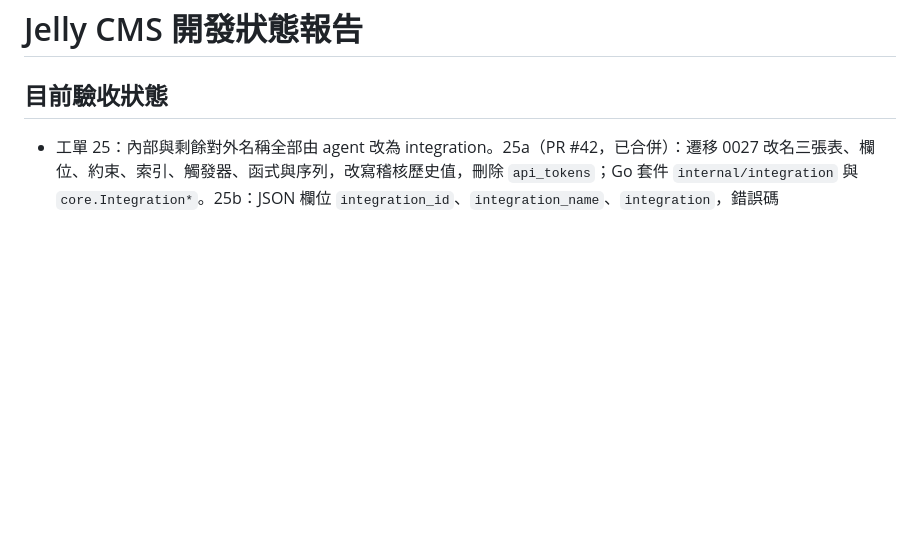
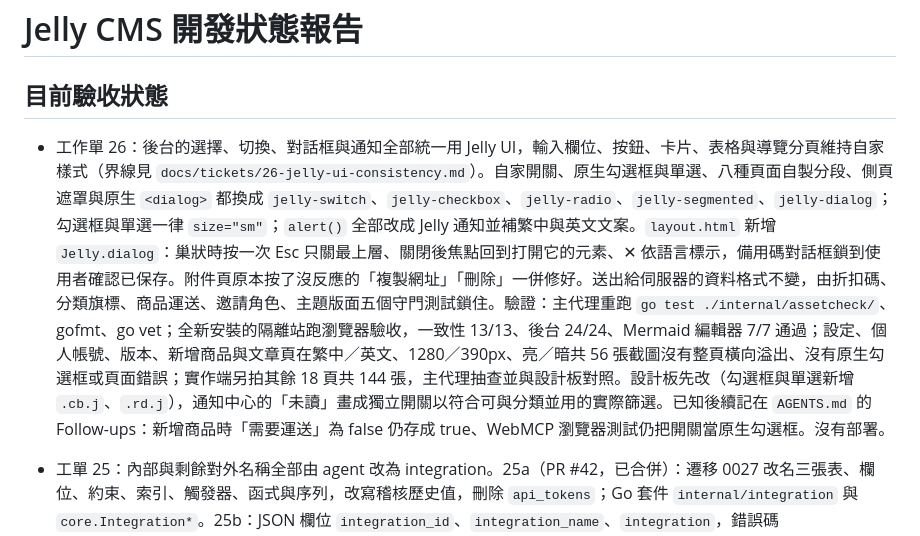
Before and after one commit to HazelnutParadise/jelly-cms, a Markdown page: STATUS.md, the part around the change. GitHub-like rendering; blank space fills up the shorter version.

Commit message:
docs(status): record ticket 26 acceptance
Co-Authored-By: Claude Opus 5.5 <noreply@anthropic.com>
Claude-Session: https://claude.ai/code/session_0151uRD7QHgkSmrBbtSdX8eS

```diff
--- a/STATUS.md
+++ b/STATUS.md
@@ -1,6 +1,8 @@
 # Jelly CMS 開發狀態報告
 
 ## 目前驗收狀態
+
+- 工作單 26：後台的選擇、切換、對話框與通知全部統一用 Jelly UI，輸入欄位、按鈕、卡片、表格與導覽分頁維持自家樣式（界線見 `docs/tickets/26-jelly-ui-consistency.md`）。自家開關、原生勾選框與單選、八種頁面自製分段、側頁遮罩與原生 `<dialog>` 都換成 `jelly-switch`、`jelly-checkbox`、`jelly-radio`、`jelly-segmented`、`jelly-dialog`；勾選框與單選一律 `size="sm"`；`alert()` 全部改成 Jelly 通知並補繁中與英文文案。`layout.html` 新增 `Jelly.dialog`：巢狀時按一次 Esc 只關最上層、關閉後焦點回到打開它的元素、✕ 依語言標示，備用碼對話框鎖到使用者確認已保存。附件頁原本按了沒反應的「複製網址」「刪除」一併修好。送出給伺服器的資料格式不變，由折扣碼、分類旗標、商品運送、邀請角色、主題版面五個守門測試鎖住。驗證：主代理重跑 `go test ./internal/assetcheck/`、gofmt、go vet；全新安裝的隔離站跑瀏覽器驗收，一致性 13/13、後台 24/24、Mermaid 編輯器 7/7 通過；設定、個人帳號、版本、新增商品與文章頁在繁中／英文、1280／390px、亮／暗共 56 張截圖沒有整頁橫向溢出、沒有原生勾選框或頁面錯誤；實作端另拍其餘 18 頁共 144 張，主代理抽查並與設計板對照。設計板先改（勾選框與單選新增 `.cb.j`、`.rd.j`），通知中心的「未讀」畫成獨立開關以符合可與分類並用的實際篩選。已知後續記在 `AGENTS.md` 的 Follow-ups：新增商品時「需要運送」為 false 仍存成 true、WebMCP 瀏覽器測試仍把開關當原生勾選框。沒有部署。
 
 - 工單 25：內部與剩餘對外名稱全部由 agent 改為 integration。25a（PR #42，已合併）：遷移 0027 改名三張表、欄位、約束、索引、觸發器、函式與序列，改寫稽核歷史值，刪除 `api_tokens`；Go 套件 `internal/integration` 與 `core.Integration*`。25b：JSON 欄位 `integration_id`、`integration_name`、`integration`，錯誤碼 `integration_*`，查詢參數，後台 API `/api/admin/integrations*`，前端檔名、元素 id、語系鍵、側欄 Key、驗收腳本、設計板（`Integrations.dc.html`、`IntegrationDetail.dc.html`、範例金鑰 `jly_`）與文件；舊 `/admin/agents*` 轉址移除，回 404。沒有別名，因為專案沒有部署也沒有版本標籤。保留：既有 `jla_` 金鑰仍可驗證；HTTP `User-Agent` 與爬蟲名 `meta-externalagent`；已提交的遷移與歷史工單。驗證：整套 `internal/server`（900 秒）、data、auth、integration、assetcheck 通過；跨平台編譯通過。隔離站瀏覽器實測：舊後台頁、舊後台 API、舊機器 API 皆 404；中文列表頁以介面建立串接並一次性顯示 `jly_` 金鑰；英文詳情頁以介面停用；以 API 啟用與輪替金鑰；停用時金鑰回 `integration_disabled`、不存在回 `integration_not_found`、金鑰打後台回 401；活動紀錄欄位與值皆為新名稱；資料庫沒有名稱含 agent 的物件、`api_tokens` 不存在。未驗證：完整 `-race` 全套件交由 CI；手機版面；設計板沒有截圖比對（本機沒有 Playwright）；`scripts/acceptance/jelly-ui.spec.mjs` 只做語法檢查，沒對真實站跑過。確認視窗原本把說明與名稱黏在一起，已改為以空格分隔並在瀏覽器確認。沒有部署。
 - 工單 24：機器 API 不再叫 agent。網址由 `/api/agent/v1` 改為 `/api/v1`（舊網址 404，沒有別名，因為專案沒有部署也沒有版本標籤）；後台頁改為 `/admin/integrations`（舊 `/admin/agents` 轉址）；畫面與文件的稱呼改為「API 串接」（英文 API integrations）與「存取金鑰」；OpenAPI 安全機制名改為 `AccessKey`；錯誤訊息文字由 agent key 改為 access key，錯誤碼、權限字串、`jly_`／`jla_` 前綴不變。內部名稱（資料表、`internal/agent`、`/api/admin/agents*`、稽核值、JSON 欄位 `agent_id` 等）刻意不改。驗證：12 個新的改名契約測試、既有 TestAgent 與整套 `internal/server`（1246 秒）、auth、agent 套件通過；跨平台編譯通過。隔離站瀏覽器實測：舊網址 404、新網址 200、說明端點與 OpenAPI 只有新網址與 `AccessKey`；`/admin/agents` 與 `/admin/agents/1` 轉到新頁；中文與英文介面的列表頁與詳情頁、建立串接並一次性顯示 `jly_` 金鑰；用該金鑰打 `/api/v1/me` 回 200、有權限的路徑 200、沒授權的路徑 403、無金鑰與錯誤金鑰各回對應錯誤碼、打 `/api/admin/posts` 回 401。未驗證：完整 `-race` 全套件交由 CI；手機版面；設計板沒有截圖比對（本機沒有 Playwright）。已知：設計板範例金鑰仍用 `jla_` 開頭；英文介面把憑證語境的 key 改為 access key，範圍比工單寬，畫面讀起來正常。後續尚未做：內部名稱改名、`api_tokens` 資料表移除。沒有部署。
```
